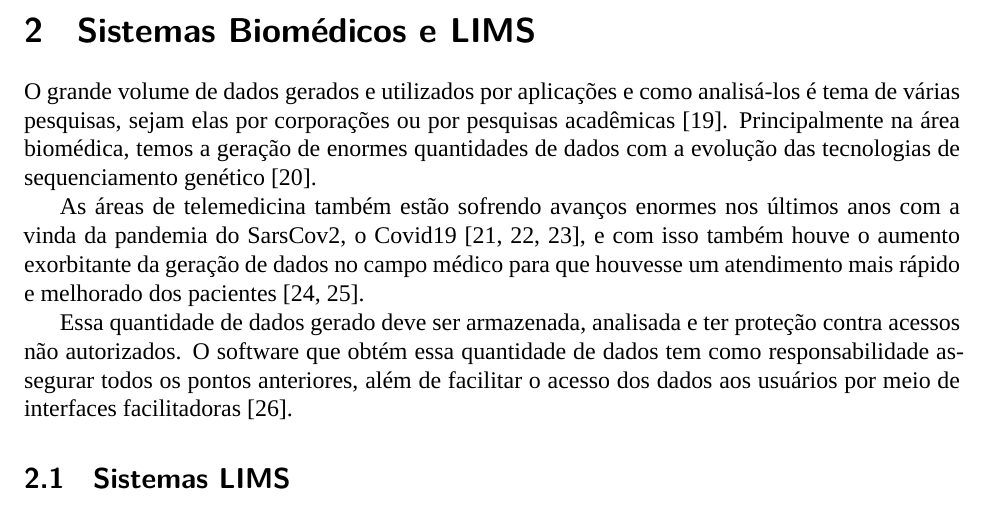
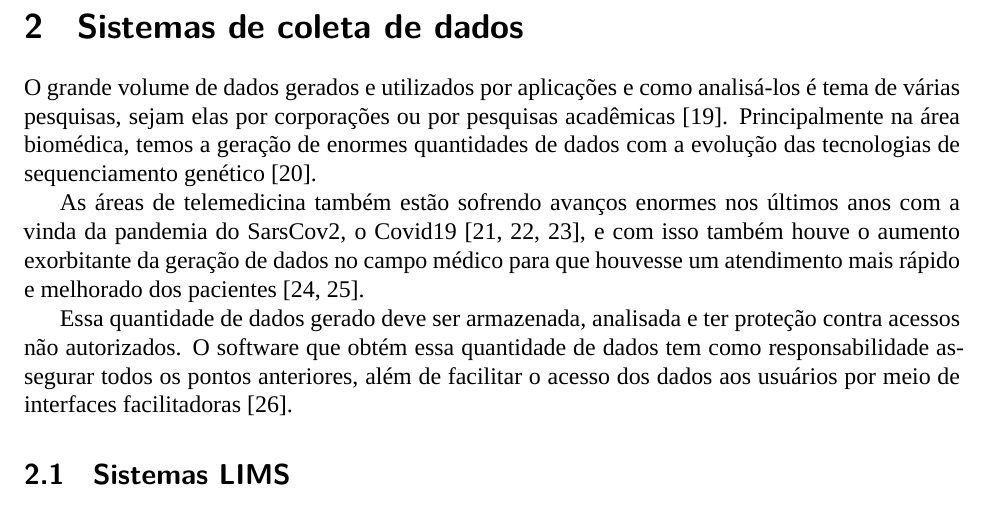
Before and after one commit to Marinell0/Mestrado, a LaTeX paper (main.tex, which reads sections-v2/2-sistemas-biomedicos-e-lims/index.tex): part of page 13 of 52, cut at the place of the change. Compiled offline with XeLaTeX; a missing font is replaced by an installed copy or a similar font.

Commit message:
Change second section title

```diff
--- a/sections-v2/2-sistemas-biomedicos-e-lims/index.tex
+++ b/sections-v2/2-sistemas-biomedicos-e-lims/index.tex
@@ -1,4 +1,4 @@
-\section{Sistemas Biomédicos e LIMS}
+\section{Sistemas de coleta de dados}
 
 \input{sections-v2/2-sistemas-biomedicos-e-lims/1-importancia.tex}
 \input{sections-v2/2-sistemas-biomedicos-e-lims/2-lims.tex}
```
